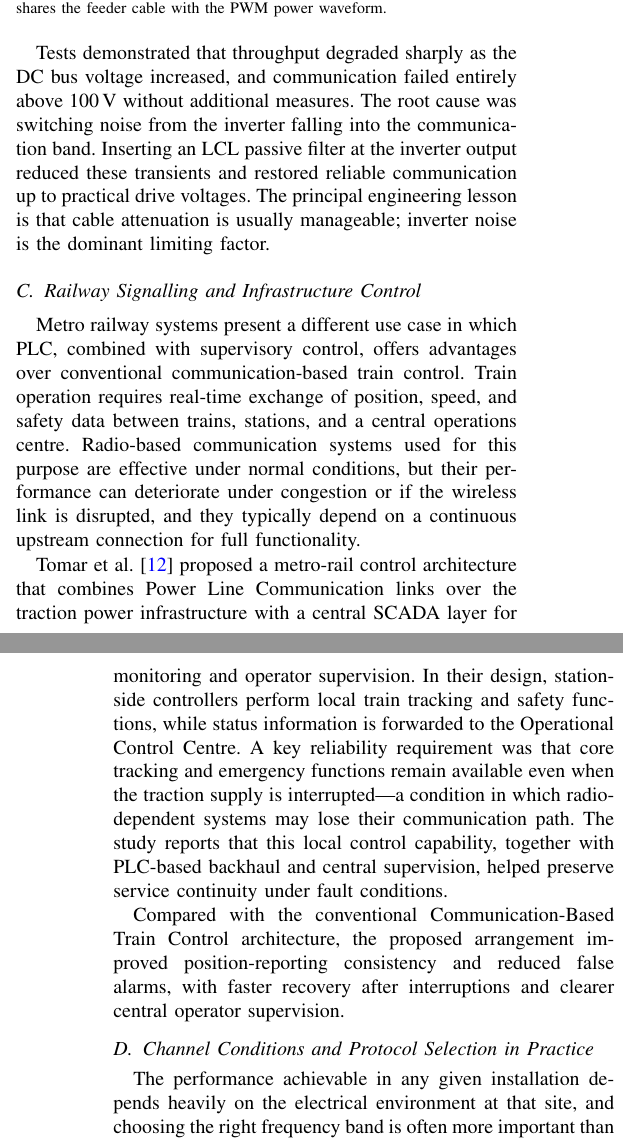
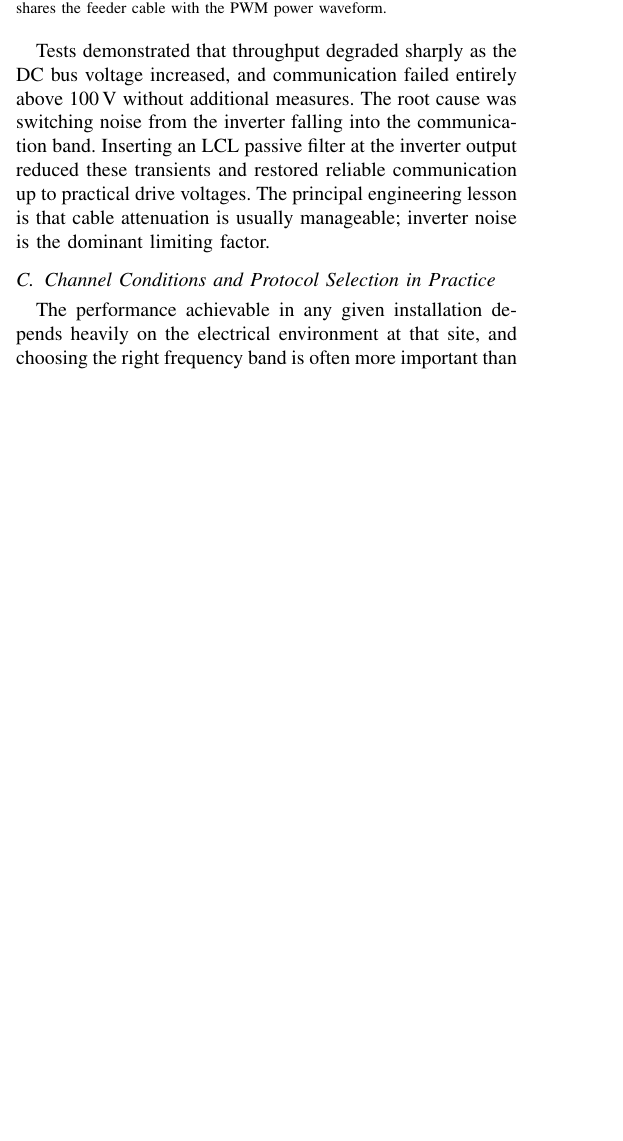
Before and after one commit to eggcitedraccoon/SS2026_HWE_Lab_B2, a LaTeX paper (seminar/main.tex, which reads seminar/src/03_industrial_application.tex): two parts of the columns of pages 4 and 5 of 5 before the commit and part of one column of page 4 of 5 after it, the two joined at a grey line, cut so that both start at the same text, the shorter picture padded with empty space. Compiled offline with pdfLaTeX.

Commit message:
Remove Railway Signalling subsection

```diff
--- a/seminar/src/03_industrial_application.tex
+++ b/seminar/src/03_industrial_application.tex
@@ -70,31 +70,6 @@ transients and restored reliable communication up to practical drive voltages. T
 engineering lesson is that cable attenuation is usually manageable; inverter noise is the
 dominant limiting factor.
 
-\subsection{Railway Signalling and Infrastructure Control}
-
-Metro railway systems present a different use case in which PLC, combined with supervisory
-control, offers advantages over conventional communication-based train control. Train
-operation requires real-time exchange of position, speed, and safety data between trains,
-stations, and a central operations centre. Radio-based communication systems used for
-this purpose are effective under normal conditions, but their performance can deteriorate
-under congestion or if the wireless link is disrupted, and they typically depend on a
-continuous upstream connection for full functionality.
-
-Tomar et~al.~\cite{Tomar2023} proposed a metro-rail control architecture that combines
-Power Line Communication links over the traction power infrastructure with a central
-SCADA layer for monitoring and operator supervision. In their design, station-side
-controllers perform local train tracking and safety functions, while status information is
-forwarded to the
-Operational Control Centre. A key reliability requirement was that core tracking and
-emergency functions remain available even when the traction supply is interrupted---a
-condition in which radio-dependent systems may lose their communication path. The study
-reports that this local control capability, together with PLC-based backhaul and central
-supervision, helped preserve service continuity under fault conditions.
-
-Compared with the conventional Communication-Based Train Control architecture, the
-proposed arrangement improved position-reporting consistency and reduced false alarms,
-with faster recovery after interruptions and clearer central operator supervision.
-
 \subsection{Channel Conditions and Protocol Selection in Practice}
 
 The performance achievable in any given installation depends heavily on the electrical
```
